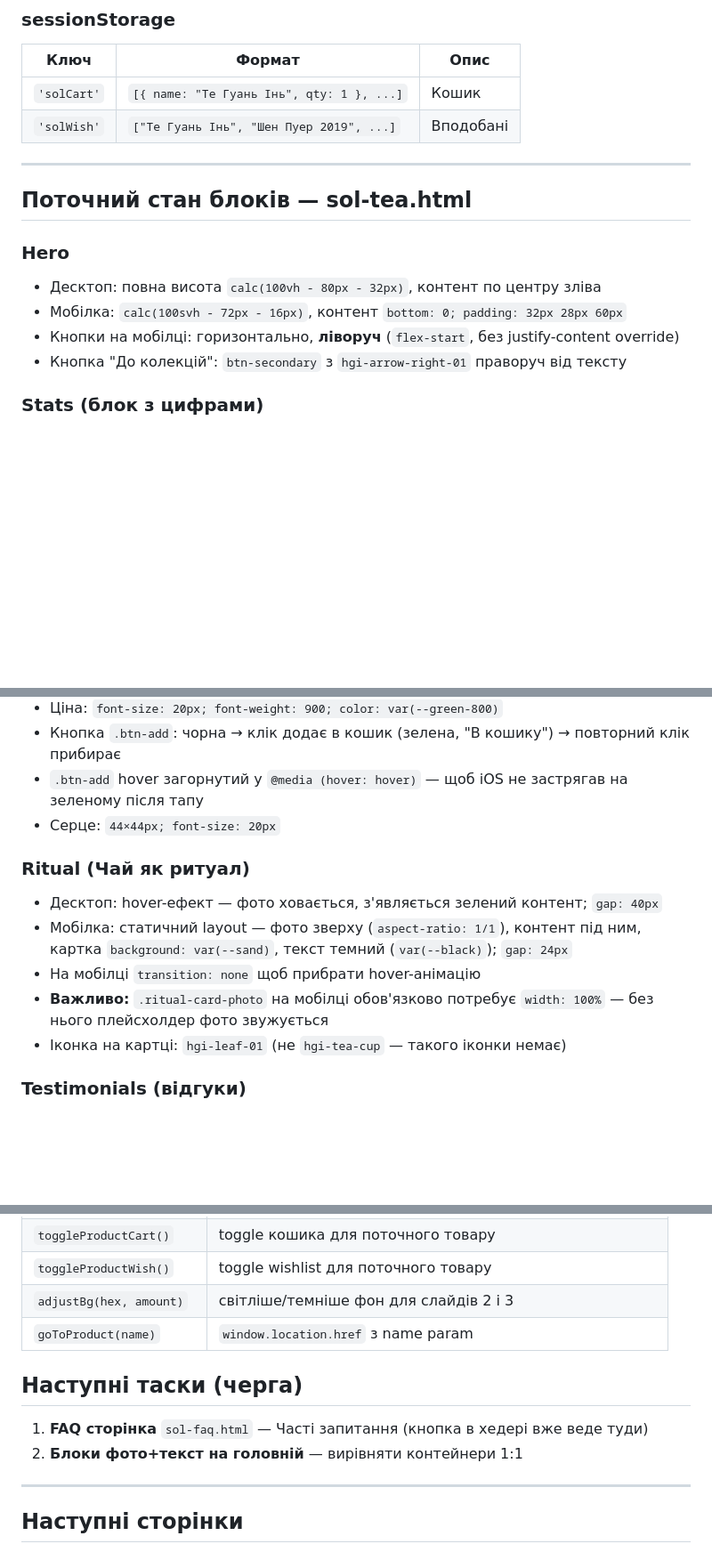
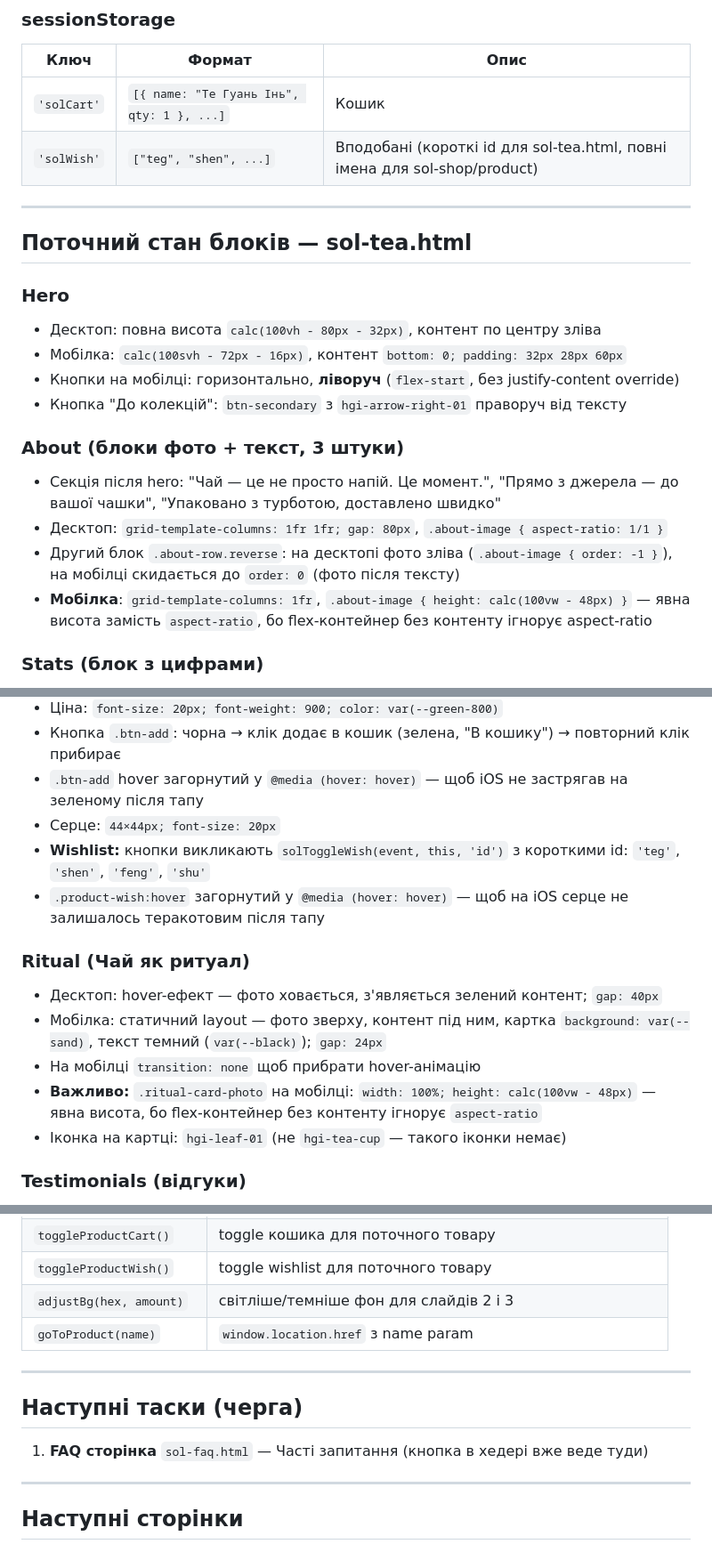
Before and after one commit to yananaaas/sol-tea, a Markdown page: CLAUDE.md, 3 parts joined by grey strips. Shown at 89% size. Drawn GitHub-style; blank space fills up the shorter version.

Commit message:
Update CLAUDE.md with all recent fixes
Co-Authored-By: Claude Sonnet 4.6 <noreply@anthropic.com>

```diff
--- a/CLAUDE.md
+++ b/CLAUDE.md
@@ -170,7 +171,7 @@ HugeIcons stroke-rounded. CDN: `https://use.hugeicons.com/font/icons.css`
 | Ключ | Формат | Опис |
 |------|--------|------|
 | `'solCart'` | `[{ name: "Те Гуань Інь", qty: 1 }, ...]` | Кошик |
-| `'solWish'` | `["Те Гуань Інь", "Шен Пуер 2019", ...]` | Вподобані |
+| `'solWish'` | `["teg", "shen", ...]` | Вподобані (короткі id для sol-tea.html, повні імена для sol-shop/product) |
 
 ---
 
@@ -181,6 +182,12 @@ HugeIcons stroke-rounded. CDN: `https://use.hugeicons.com/font/icons.css`
 - Мобілка: `calc(100svh - 72px - 16px)`, контент `bottom: 0; padding: 32px 28px 60px`
 - Кнопки на мобілці: горизонтально, **ліворуч** (`flex-start`, без justify-content override)
 - Кнопка "До колекцій": `btn-secondary` з `hgi-arrow-right-01` праворуч від тексту
+
+### About (блоки фото + текст, 3 штуки)
+- Секція після hero: "Чай — це не просто напій. Це момент.", "Прямо з джерела — до вашої чашки", "Упаковано з турботою, доставлено швидко"
+- Десктоп: `grid-template-columns: 1fr 1fr; gap: 80px`, `.about-image { aspect-ratio: 1/1 }`
+- Другий блок `.about-row.reverse`: на десктопі фото зліва (`.about-image { order: -1 }`), на мобілці скидається до `order: 0` (фото після тексту)
+- **Мобілка**: `grid-template-columns: 1fr`, `.about-image { height: calc(100vw - 48px) }` — явна висота замість `aspect-ratio`, бо flex-контейнер без контенту ігнорує aspect-ratio
 
 ### Stats (блок з цифрами)
 - Фон секції: `var(--cream)` (не зелений!)
@@ -201,12 +208,14 @@ HugeIcons stroke-rounded. CDN: `https://use.hugeicons.com/font/icons.css`
 - Кнопка `.btn-add`: чорна → клік додає в кошик (зелена, "В кошику") → повторний клік прибирає
 - `.btn-add` hover загорнутий у `@media (hover: hover)` — щоб iOS не застрягав на зеленому після тапу
 - Серце: `44×44px; font-size: 20px`
+- **Wishlist:** кнопки викликають `solToggleWish(event, this, 'id')` з короткими id: `'teg'`, `'shen'`, `'feng'`, `'shu'`
+- `.product-wish:hover` загорнутий у `@media (hover: hover)` — щоб на iOS серце не залишалось теракотовим після тапу
 
 ### Ritual (Чай як ритуал)
 - Десктоп: hover-ефект — фото ховається, з'являється зелений контент; `gap: 40px`
-- Мобілка: статичний layout — фото зверху (`aspect-ratio: 1/1`), контент під ним, картка `background: var(--sand)`, текст темний (`var(--black)`); `gap: 24px`
+- Мобілка: статичний layout — фото зверху, контент під ним, картка `background: var(--sand)`, текст темний (`var(--black)`); `gap: 24px`
 - На мобілці `transition: none` щоб прибрати hover-анімацію
-- **Важливо:** `.ritual-card-photo` на мобілці обов'язково потребує `width: 100%` — без нього плейсхолдер фото звужується
+- **Важливо:** `.ritual-card-photo` на мобілці: `width: 100%; height: calc(100vw - 48px)` — явна висота, бо flex-контейнер без контенту ігнорує `aspect-ratio`
 - Іконка на картці: `hgi-leaf-01` (не `hgi-tea-cup` — такого іконки немає)
 
 ### Testimonials (відгуки)
@@ -383,10 +392,11 @@ CSS: `order: 1` для dropdown, `order: 2` для sort-btn, `order: 3; width: 1
 | `adjustBg(hex, amount)` | світліше/темніше фон для слайдів 2 і 3 |
 | `goToProduct(name)` | `window.location.href` з name param |
 
+---
+
 ## Наступні таски (черга)
 
 1. **FAQ сторінка** `sol-faq.html` — Часті запитання (кнопка в хедері вже веде туди)
-2. **Блоки фото+текст на головній** — вирівняти контейнери 1:1
 
 ---
 
```
Also changed, not shown: other parts of CLAUDE.md (+1 -0 lines).
